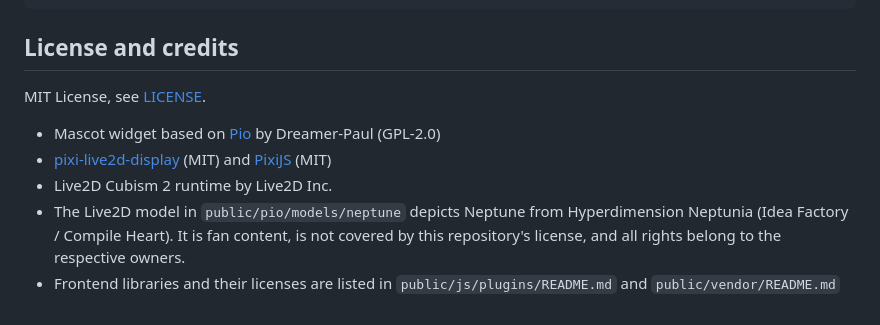
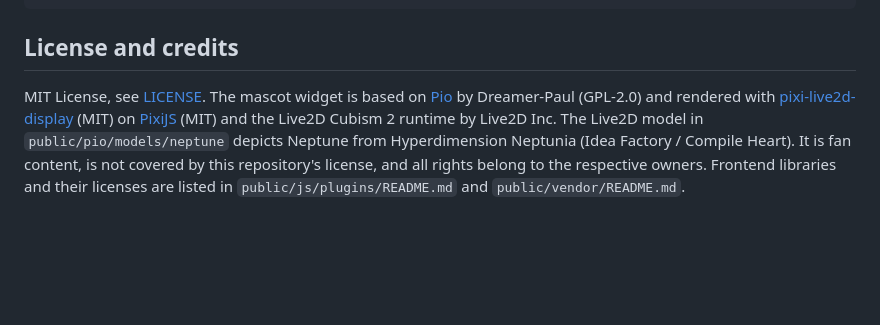
Before and after one commit to leinstay/gamegauntlets, a Markdown page: README.md, the part around the change. Drawn GitHub-style; blank space fills up the shorter version.

Commit message:
README: credits as prose instead of a list
Co-Authored-By: Claude Fable 5.1 <noreply@anthropic.com>

```diff
--- a/README.md
+++ b/README.md
@@ -60,10 +60,4 @@ tests/                   node --test suites and fixtures
 
 ## License and credits
 
-MIT License, see [LICENSE](LICENSE).
-
-* Mascot widget based on [Pio](https://github.com/Dreamer-Paul/Pio) by Dreamer-Paul (GPL-2.0)
-* [pixi-live2d-display](https://github.com/guansss/pixi-live2d-display) (MIT) and [PixiJS](https://pixijs.com) (MIT)
-* Live2D Cubism 2 runtime by Live2D Inc.
-* The Live2D model in `public/pio/models/neptune` depicts Neptune from Hyperdimension Neptunia (Idea Factory / Compile Heart). It is fan content, is not covered by this repository's license, and all rights belong to the respective owners.
-* Frontend libraries and their licenses are listed in `public/js/plugins/README.md` and `public/vendor/README.md`
+MIT License, see [LICENSE](LICENSE). The mascot widget is based on [Pio](https://github.com/Dreamer-Paul/Pio) by Dreamer-Paul (GPL-2.0) and rendered with [pixi-live2d-display](https://github.com/guansss/pixi-live2d-display) (MIT) on [PixiJS](https://pixijs.com) (MIT) and the Live2D Cubism 2 runtime by Live2D Inc. The Live2D model in `public/pio/models/neptune` depicts Neptune from Hyperdimension Neptunia (Idea Factory / Compile Heart). It is fan content, is not covered by this repository's license, and all rights belong to the respective owners. Frontend libraries and their licenses are listed in `public/js/plugins/README.md` and `public/vendor/README.md`.
```
